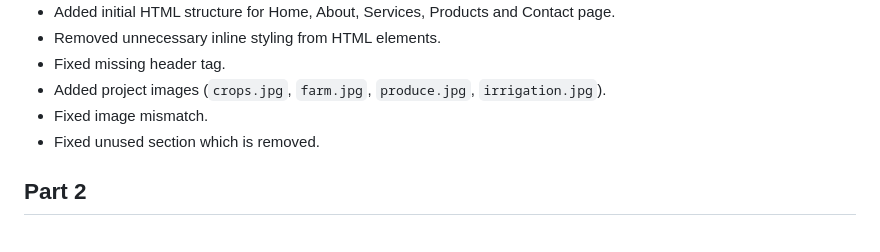
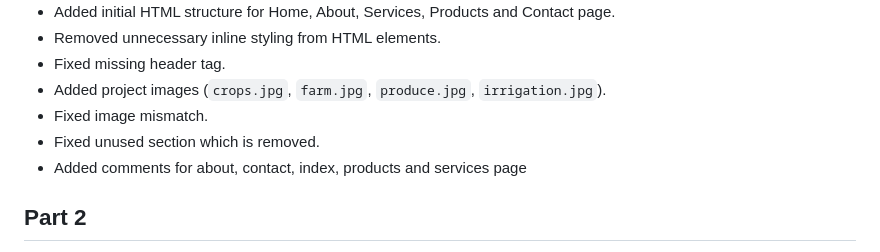
Before and after one commit to emmisstos44-boop/MashFreshGreens-Agriculture-Website, a Markdown page: README.md, the part around the change. Rendered like a GitHub page.

Commit message:
Updated the Changelog

```diff
--- a/README.md
+++ b/README.md
@@ -190,6 +190,7 @@ All the changes made to this project are documented below based on the feedback
   `irrigation.jpg`).
 - Fixed image mismatch.
 - Fixed unused section which is removed.
+- Added comments for about, contact, index, products and services page
 
 
 ## Part 2
```
